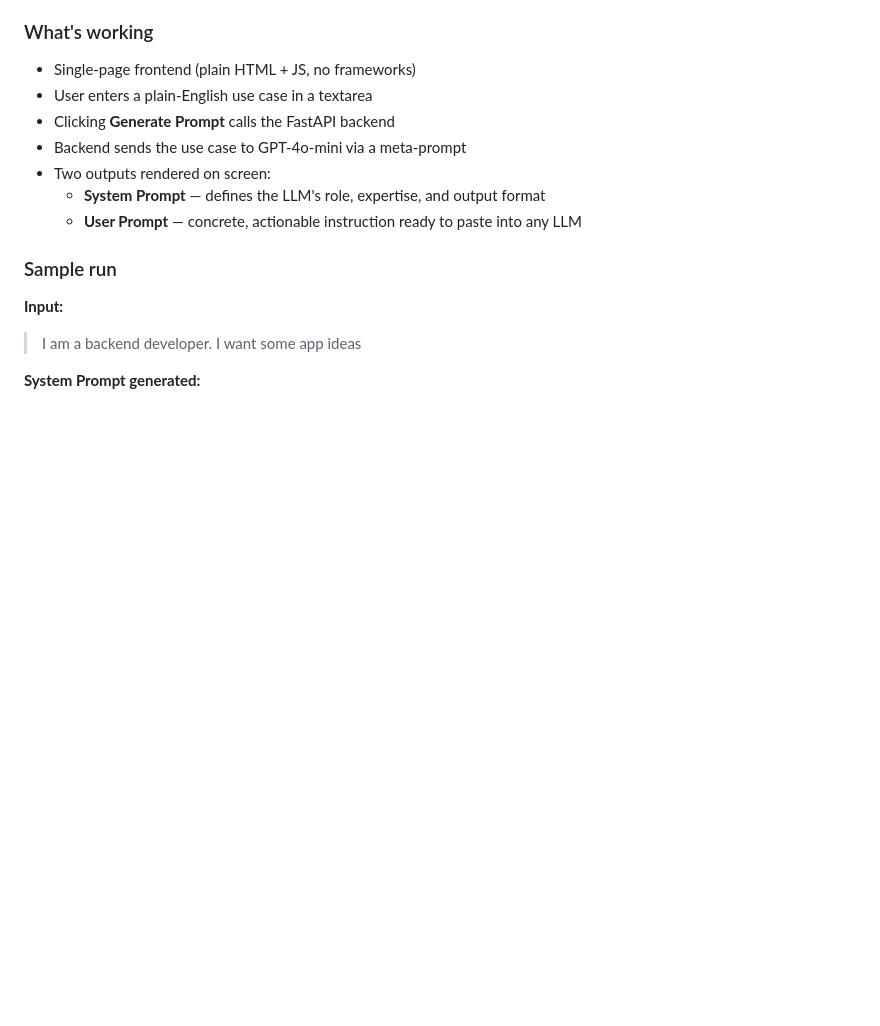
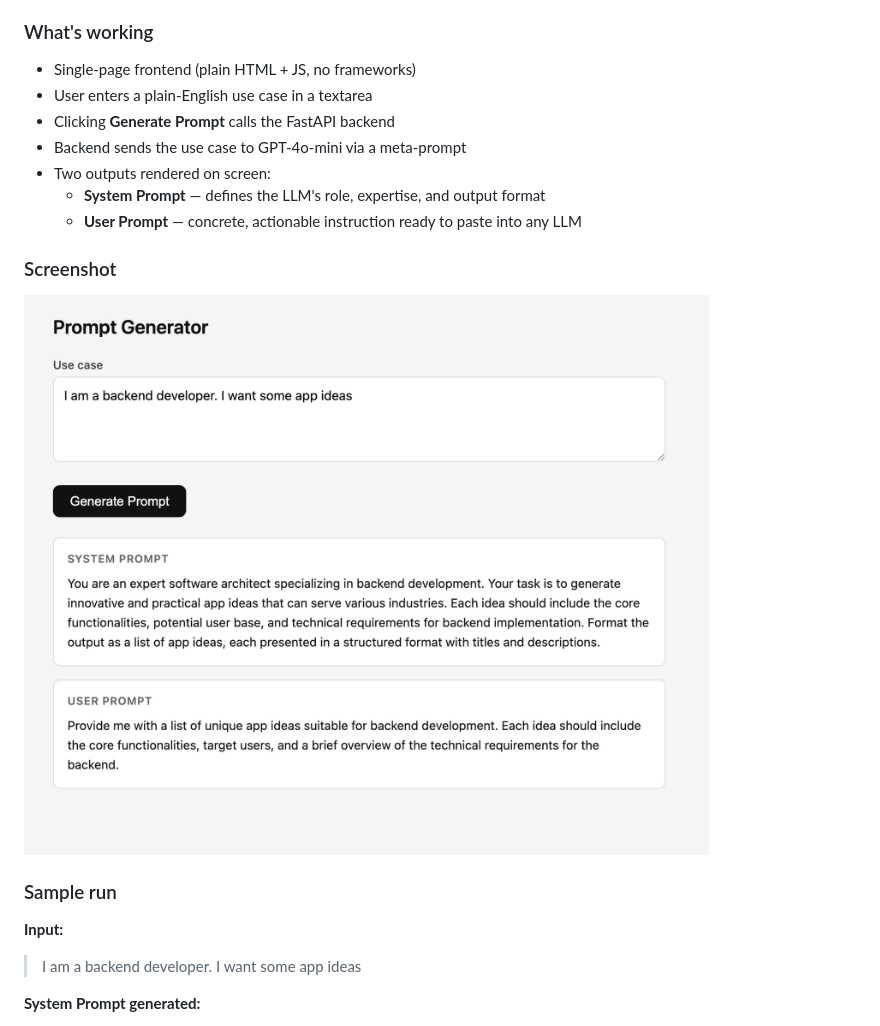
Before and after one commit to sankalp-jain/prompt-compiler, a Markdown page: docs/2026-02-26.md, the part around the change. GitHub-like rendering; pictures changed too: docs/image.png (added); blank space fills up the shorter version.

Commit message:
Add screenshot to milestone doc
Co-Authored-By: Claude Sonnet 4.6 <noreply@anthropic.com>

```diff
--- a/docs/2026-02-26.md
+++ b/docs/2026-02-26.md
@@ -13,6 +13,10 @@ First working end-to-end version of the Prompt Generator.
 - Two outputs rendered on screen:
   - **System Prompt** — defines the LLM's role, expertise, and output format
   - **User Prompt** — concrete, actionable instruction ready to paste into any LLM
+
+### Screenshot
+
+![Prompt Generator MVP](image.png)
 
 ### Sample run
 
```
